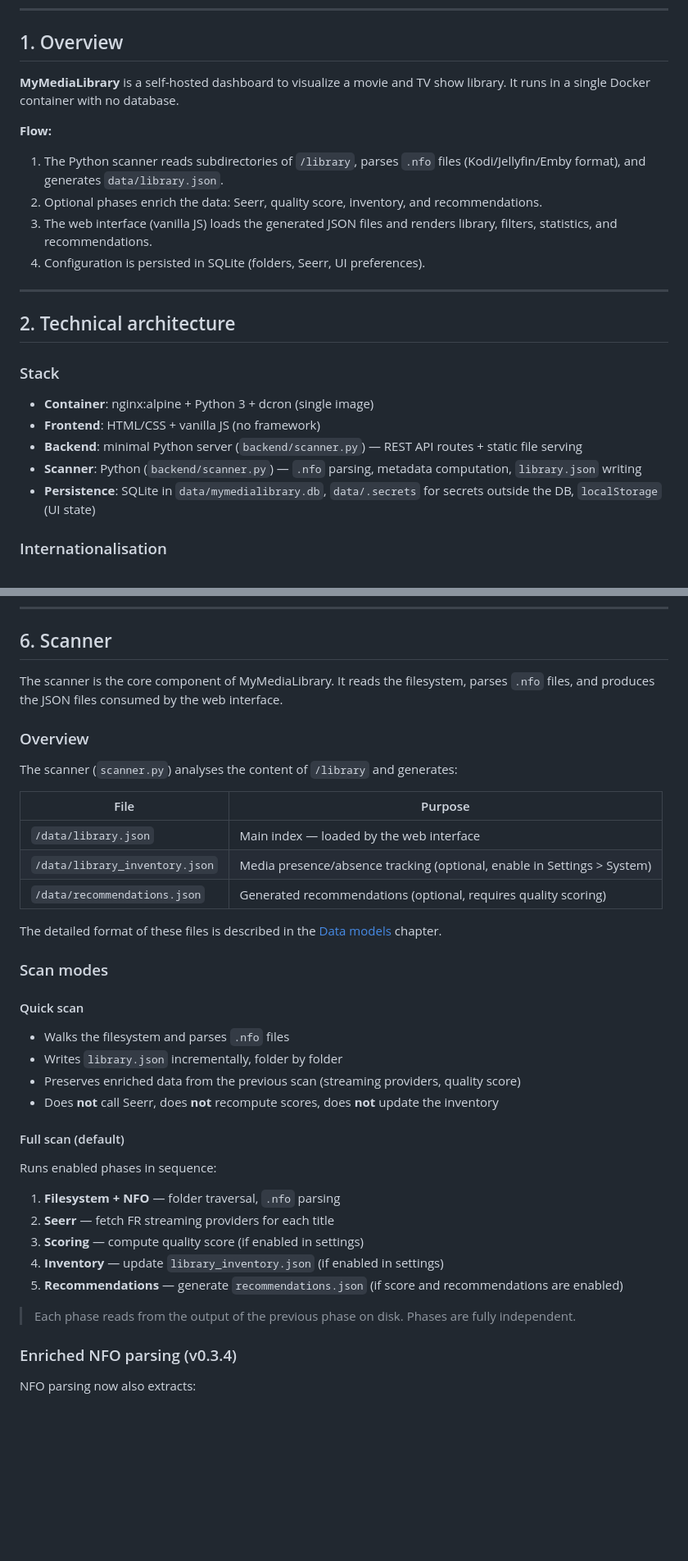
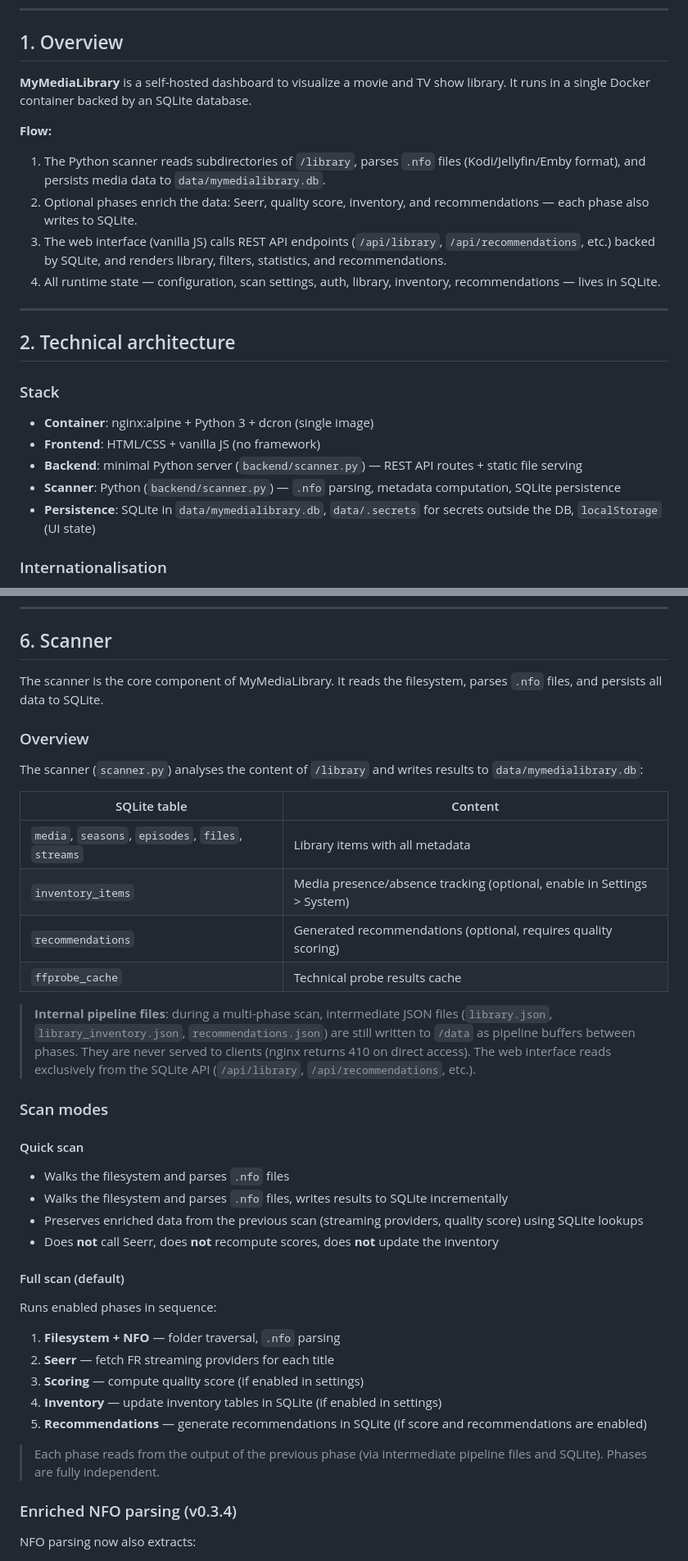
Before and after one commit to MyMediaLibrary/MyMediaLibrary, a Markdown page: docs/en.md, 2 parts joined by grey strips. Shown at 82% size. Drawn GitHub-style; blank space fills up the shorter version.

```diff
--- a/docs/en.md
+++ b/docs/en.md
@@ -21,13 +21,13 @@
 
 ## 1. Overview
 
-**MyMediaLibrary** is a self-hosted dashboard to visualize a movie and TV show library. It runs in a single Docker container with no database.
+**MyMediaLibrary** is a self-hosted dashboard to visualize a movie and TV show library. It runs in a single Docker container backed by an SQLite database.
 
 **Flow:**
-1. The Python scanner reads subdirectories of `/library`, parses `.nfo` files (Kodi/Jellyfin/Emby format), and generates `data/library.json`.
-2. Optional phases enrich the data: Seerr, quality score, inventory, and recommendations.
-3. The web interface (vanilla JS) loads the generated JSON files and renders library, filters, statistics, and recommendations.
-4. Configuration is persisted in SQLite (folders, Seerr, UI preferences).
+1. The Python scanner reads subdirectories of `/library`, parses `.nfo` files (Kodi/Jellyfin/Emby format), and persists media data to `data/mymedialibrary.db`.
+2. Optional phases enrich the data: Seerr, quality score, inventory, and recommendations — each phase also writes to SQLite.
+3. The web interface (vanilla JS) calls REST API endpoints (`/api/library`, `/api/recommendations`, etc.) backed by SQLite, and renders library, filters, statistics, and recommendations.
+4. All runtime state — configuration, scan settings, auth, library, inventory, recommendations — lives in SQLite.
 
 ---
 
@@ -38,7 +38,7 @@
 - **Container**: nginx:alpine + Python 3 + dcron (single image)
 - **Frontend**: HTML/CSS + vanilla JS (no framework)
 - **Backend**: minimal Python server (`backend/scanner.py`) — REST API routes + static file serving
-- **Scanner**: Python (`backend/scanner.py`) — `.nfo` parsing, metadata computation, `library.json` writing
+- **Scanner**: Python (`backend/scanner.py`) — `.nfo` parsing, metadata computation, SQLite persistence
 - **Persistence**: SQLite in `data/mymedialibrary.db`, `data/.secrets` for secrets outside the DB, `localStorage` (UI state)
 
 ### Internationalisation
@@ -170,27 +170,28 @@ The setup wizard appears on first launch when the SQLite configuration is empty.
 
 ## 6. Scanner
 
-The scanner is the core component of MyMediaLibrary. It reads the filesystem, parses `.nfo` files, and produces the JSON files consumed by the web interface.
+The scanner is the core component of MyMediaLibrary. It reads the filesystem, parses `.nfo` files, and persists all data to SQLite.
 
 ### Overview
 
-The scanner (`scanner.py`) analyses the content of `/library` and generates:
+The scanner (`scanner.py`) analyses the content of `/library` and writes results to `data/mymedialibrary.db`:
 
-| File | Purpose |
+| SQLite table | Content |
 |---|---|
-| `/data/library.json` | Main index — loaded by the web interface |
-| `/data/library_inventory.json` | Media presence/absence tracking (optional, enable in Settings > System) |
-| `/data/recommendations.json` | Generated recommendations (optional, requires quality scoring) |
+| `media`, `seasons`, `episodes`, `files`, `streams` | Library items with all metadata |
+| `inventory_items` | Media presence/absence tracking (optional, enable in Settings > System) |
+| `recommendations` | Generated recommendations (optional, requires quality scoring) |
+| `ffprobe_cache` | Technical probe results cache |
 
-The detailed format of these files is described in the [Data models](#7-data-models) chapter.
+> **Internal pipeline files**: during a multi-phase scan, intermediate JSON files (`library.json`, `library_inventory.json`, `recommendations.json`) are still written to `/data` as pipeline buffers between phases. They are never served to clients (nginx returns 410 on direct access). The web interface reads exclusively from the SQLite API (`/api/library`, `/api/recommendations`, etc.).
 
 ### Scan modes
 
 #### Quick scan
 
 - Walks the filesystem and parses `.nfo` files
-- Writes `library.json` incrementally, folder by folder
-- Preserves enriched data from the previous scan (streaming providers, quality score)
+- Walks the filesystem and parses `.nfo` files, writes results to SQLite incrementally
+- Preserves enriched data from the previous scan (streaming providers, quality score) using SQLite lookups
 - Does **not** call Seerr, does **not** recompute scores, does **not** update the inventory
 
 #### Full scan (default)
@@ -200,10 +201,10 @@ Runs enabled phases in sequence:
 1. **Filesystem + NFO** — folder traversal, `.nfo` parsing
 2. **Seerr** — fetch FR streaming providers for each title
 3. **Scoring** — compute quality score (if enabled in settings)
-4. **Inventory** — update `library_inventory.json` (if enabled in settings)
-5. **Recommendations** — generate `recommendations.json` (if score and recommendations are enabled)
+4. **Inventory** — update inventory tables in SQLite (if enabled in settings)
+5. **Recommendations** — generate recommendations in SQLite (if score and recommendations are enabled)
 
-> Each phase reads from the output of the previous phase on disk. Phases are fully independent.
+> Each phase reads from the output of the previous phase (via intermediate pipeline files and SQLite). Phases are fully independent.
 
 ### Enriched NFO parsing (v0.3.4)
 
```
Also changed, not shown: other parts of docs/en.md (+14 -8 lines), docs/fr.md (+20 -20 lines).
